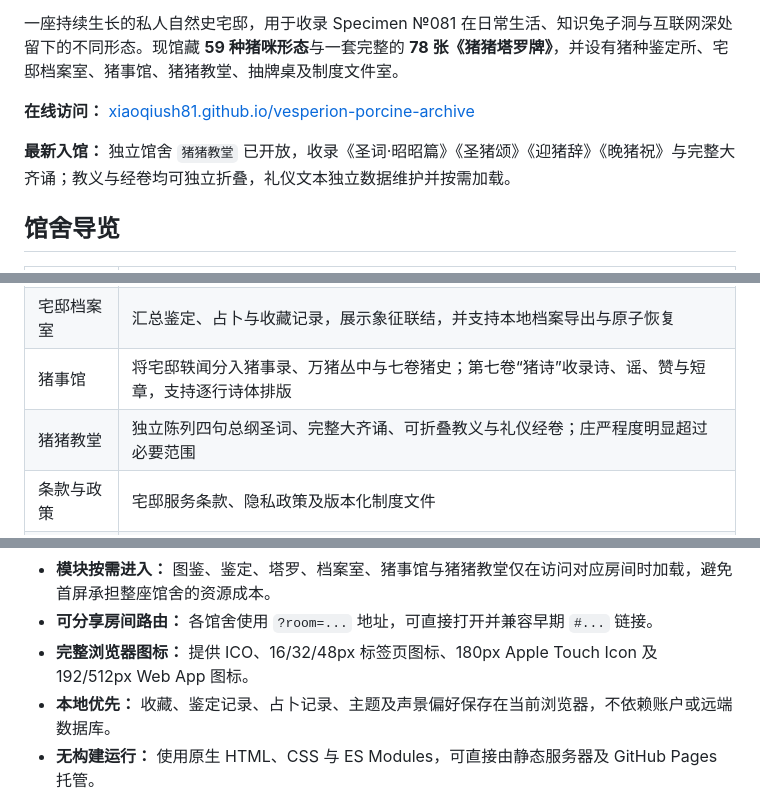
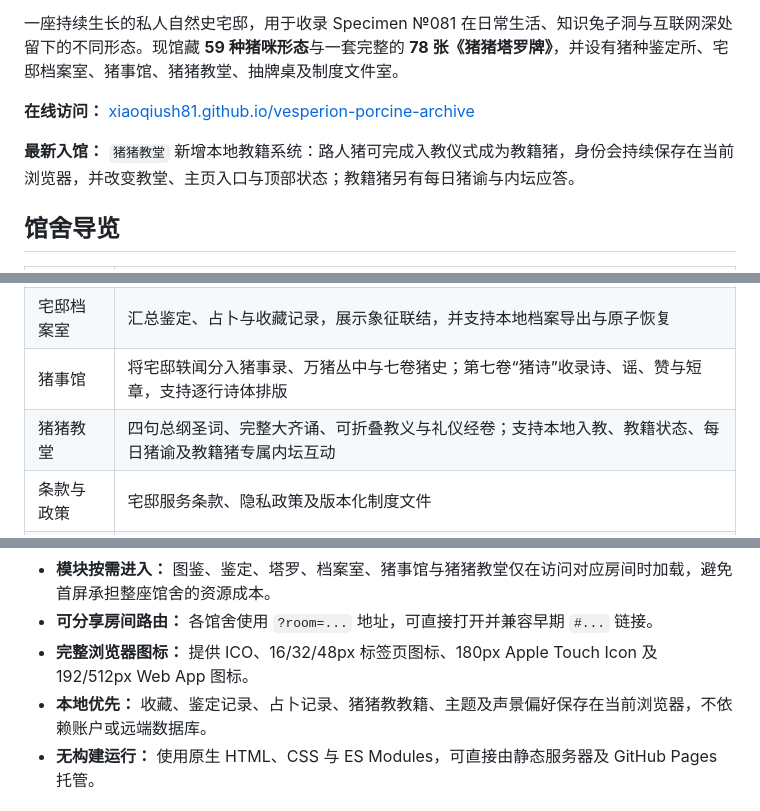
Before and after one commit to Xiaoqiush81/vesperion-porcine-archive, a Markdown page: README.md, 3 parts joined by grey strips. GitHub-like rendering.

Commit message:
Document porcine faith membership system

```diff
--- a/README.md
+++ b/README.md
@@ -8,7 +8,7 @@
 
 **在线访问：** [xiaoqiush81.github.io/vesperion-porcine-archive](https://xiaoqiush81.github.io/vesperion-porcine-archive/)
 
-**最新入馆：** 独立馆舍 `猪猪教堂` 已开放，收录《圣词·昭昭篇》《圣猪颂》《迎猪辞》《晚猪祝》与完整大齐诵；教义与经卷均可独立折叠，礼仪文本独立数据维护并按需加载。
+**最新入馆：** `猪猪教堂` 新增本地教籍系统：路人猪可完成入教仪式成为教籍猪，身份会持续保存在当前浏览器，并改变教堂、主页入口与顶部状态；教籍猪另有每日猪谕与内坛应答。
 
 ## 馆舍导览
 
@@ -19,7 +19,7 @@
 | 宅邸塔罗馆 | 78 张完整塔罗陈列、正逆位、多种牌阵、自定义抽牌、解释牌、底牌与占卜笔记 |
 | 宅邸档案室 | 汇总鉴定、占卜与收藏记录，展示象征联结，并支持本地档案导出与原子恢复 |
 | 猪事馆 | 将宅邸轶闻分入猪事录、万猪丛中与七卷猪史；第七卷“猪诗”收录诗、谣、赞与短章，支持逐行诗体排版 |
-| 猪猪教堂 | 独立陈列四句总纲圣词、完整大齐诵、可折叠教义与礼仪经卷；庄严程度明显超过必要范围 |
+| 猪猪教堂 | 四句总纲圣词、完整大齐诵、可折叠教义与礼仪经卷；支持本地入教、教籍状态、每日猪谕及教籍猪专属内坛互动 |
 | 条款与政策 | 宅邸服务条款、隐私政策及版本化制度文件 |
 | 声景设置 | 独立控制背景音乐、交互音效及各自音量；处理 Safari 前后台切换与播放限制 |
 
@@ -33,7 +33,7 @@
 - **模块按需进入：** 图鉴、鉴定、塔罗、档案室、猪事馆与猪猪教堂仅在访问对应房间时加载，避免首屏承担整座馆舍的资源成本。
 - **可分享房间路由：** 各馆舍使用 `?room=...` 地址，可直接打开并兼容早期 `#...` 链接。
 - **完整浏览器图标：** 提供 ICO、16/32/48px 标签页图标、180px Apple Touch Icon 及 192/512px Web App 图标。
-- **本地优先：** 收藏、鉴定记录、占卜记录、主题及声景偏好保存在当前浏览器，不依赖账户或远端数据库。
+- **本地优先：** 收藏、鉴定记录、占卜记录、猪猪教教籍、主题及声景偏好保存在当前浏览器，不依赖账户或远端数据库。
 - **无构建运行：** 使用原生 HTML、CSS 与 ES Modules，可直接由静态服务器及 GitHub Pages 托管。
 
 ## 项目结构
```
